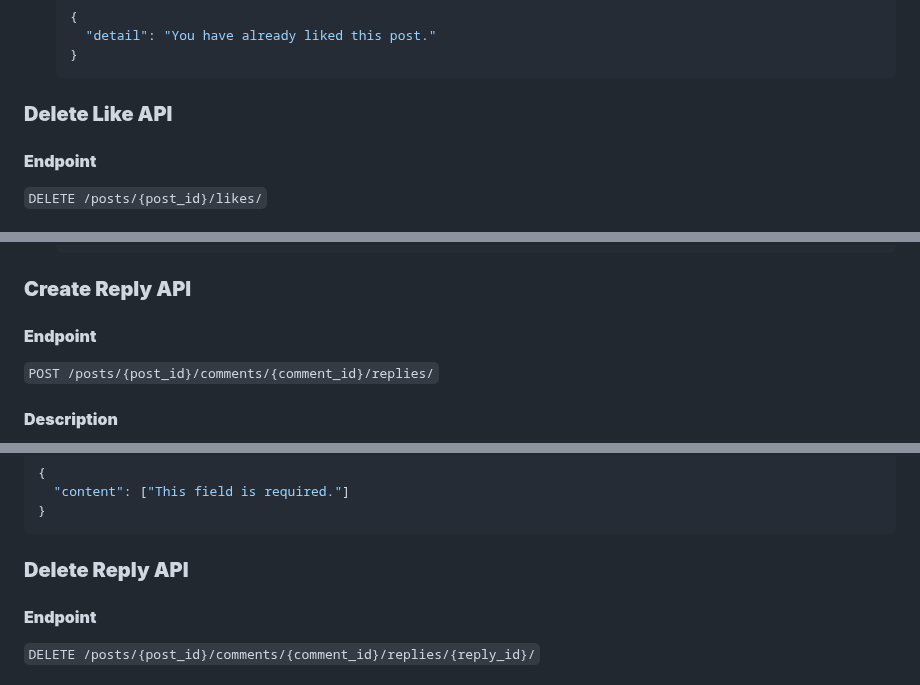
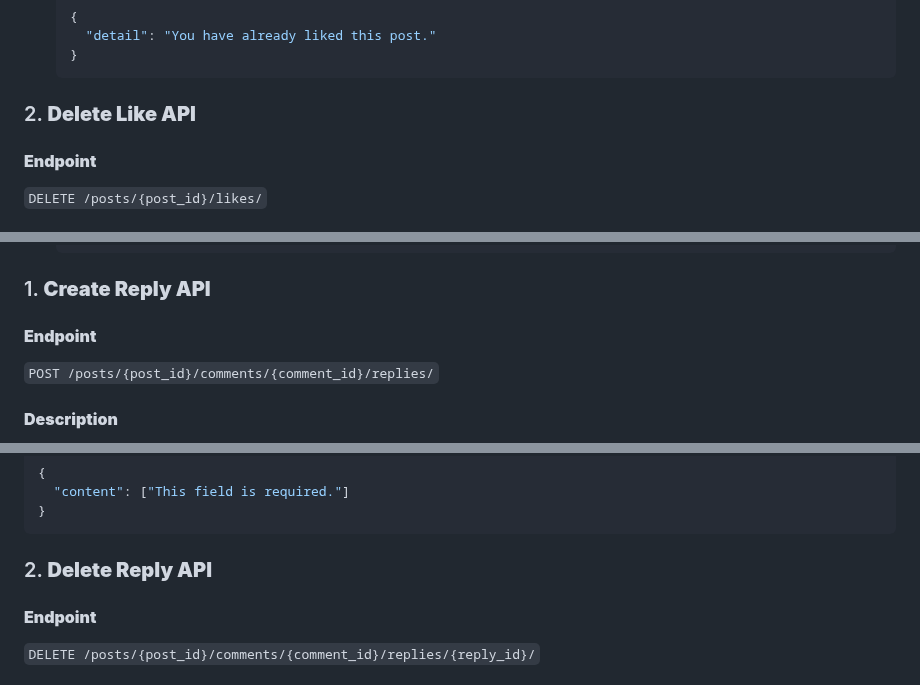
Before and after one commit to NecroticFactor/Web-Development, a Markdown page: Social Network/API Documentation.md, 3 parts joined by grey strips. Rendered like a GitHub page.

````diff
--- a/Social Network/API Documentation.md
+++ b/Social Network/API Documentation.md
@@ -945,7 +945,7 @@ Likes a specific post. The post must be public or the user must be a follower of
    }
    ```
 
-### **Delete Like API**
+### 2. **Delete Like API**
 
 #### **Endpoint**
 
@@ -1153,7 +1153,7 @@ Fetches all replies for a specific comment under a post.
   ]
   ```
 
-### **Create Reply API**
+### 1. **Create Reply API**
 
 #### **Endpoint**
 
@@ -1232,7 +1232,7 @@ Adds a new reply to a specific comment. If the post is private, the user must be
 }
 ```
 
-### **Delete Reply API**
+### 2. **Delete Reply API**
 
 #### **Endpoint**
 
````
Also changed, not shown: other parts of Social Network/API Documentation.md (+7 -7 lines).
